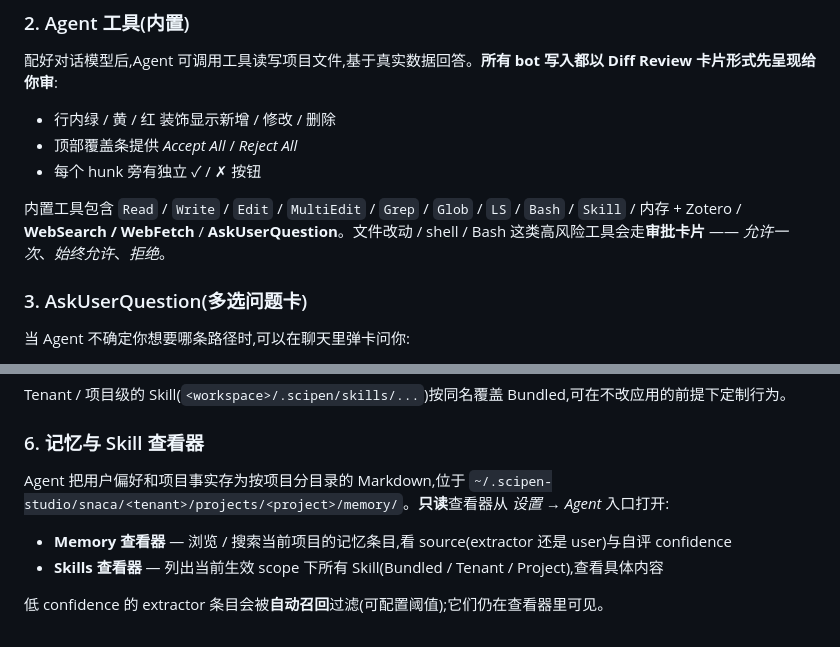
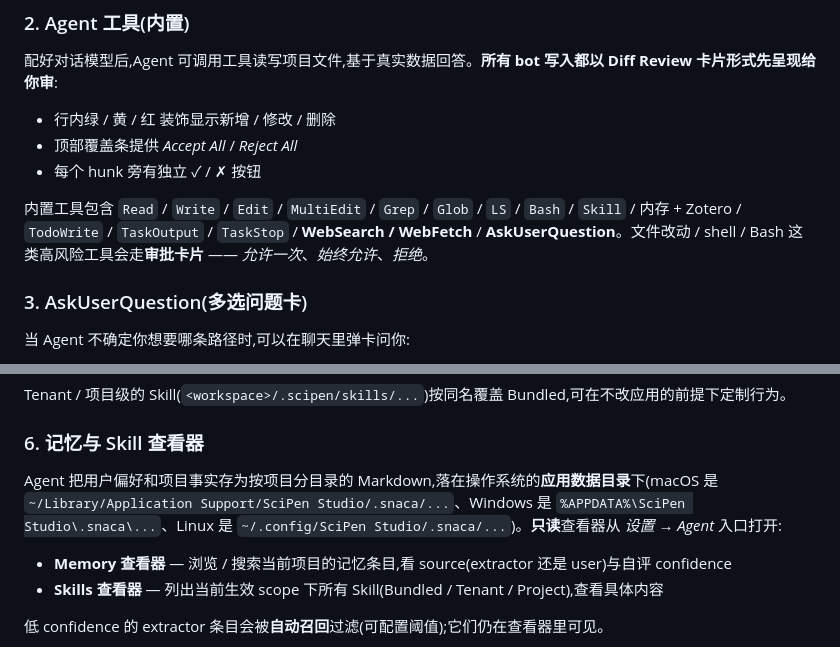
Before and after one commit to scipenai/scipen-studio, a Markdown page: docs/USER_GUIDE.zh-CN.md, 2 parts joined by grey strips. Rendered like a GitHub page.

```diff
--- a/docs/USER_GUIDE.zh-CN.md
+++ b/docs/USER_GUIDE.zh-CN.md
@@ -121,7 +121,7 @@ LSP 二进制随安装包一同分发,**无需手动安装**。
 - 顶部覆盖条提供 *Accept All* / *Reject All*
 - 每个 hunk 旁有独立 ✓ / ✗ 按钮
 
-内置工具包含 `Read` / `Write` / `Edit` / `MultiEdit` / `Grep` / `Glob` / `LS` / `Bash` / `Skill` / 内存 + Zotero / **WebSearch / WebFetch** / **AskUserQuestion**。文件改动 / shell / Bash 这类高风险工具会走**审批卡片** —— *允许一次*、*始终允许*、*拒绝*。
+内置工具包含 `Read` / `Write` / `Edit` / `MultiEdit` / `Grep` / `Glob` / `LS` / `Bash` / `Skill` / 内存 + Zotero / `TodoWrite` / `TaskOutput` / `TaskStop` / **WebSearch / WebFetch** / **AskUserQuestion**。文件改动 / shell / Bash 这类高风险工具会走**审批卡片** —— *允许一次*、*始终允许*、*拒绝*。
 
 ### 3. AskUserQuestion(多选问题卡)
 
@@ -153,8 +153,7 @@ Tenant / 项目级的 Skill(`<workspace>/.scipen/skills/...`)按同名覆盖 Bun
 
 ### 6. 记忆与 Skill 查看器
 
-Agent 把用户偏好和项目事实存为按项目分目录的 Markdown,位于
-`~/.scipen-studio/snaca/<tenant>/projects/<project>/memory/`。**只读**查看器从 *设置 → Agent* 入口打开:
+Agent 把用户偏好和项目事实存为按项目分目录的 Markdown,落在操作系统的**应用数据目录**下(macOS 是 `~/Library/Application Support/SciPen Studio/.snaca/...`、Windows 是 `%APPDATA%\SciPen Studio\.snaca\...`、Linux 是 `~/.config/SciPen Studio/.snaca/...`)。**只读**查看器从 *设置 → Agent* 入口打开:
 - **Memory 查看器** — 浏览 / 搜索当前项目的记忆条目,看 source(extractor 还是 user)与自评 confidence
 - **Skills 查看器** — 列出当前生效 scope 下所有 Skill(Bundled / Tenant / Project),查看具体内容
 
```
Also changed, not shown: docs/USER_GUIDE.md (+2 -3 lines).
